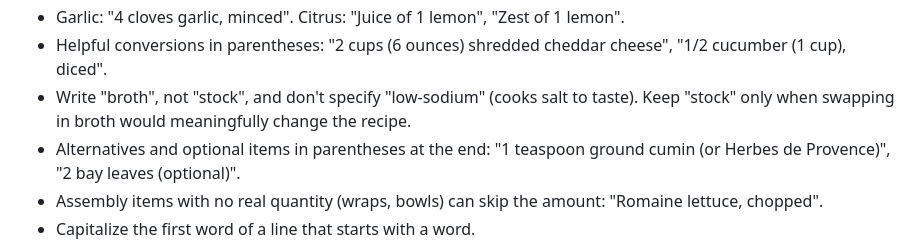
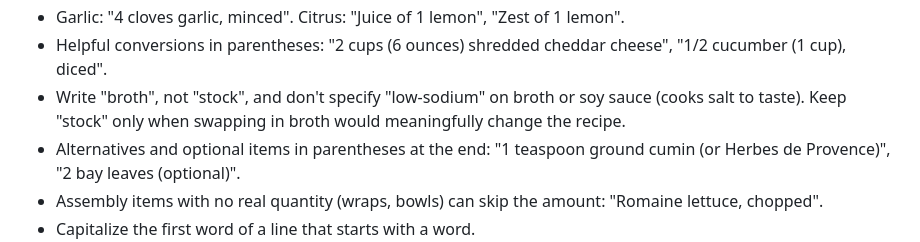
Before and after one commit to rrranthony/ajyfood.com, a Markdown page: docs/style-guide.md, the part around the change. GitHub-like rendering.

```diff
--- a/docs/style-guide.md
+++ b/docs/style-guide.md
@@ -72,9 +72,9 @@ When a new convention is agreed in a chat, add it here in the same change.
 - Garlic: "4 cloves garlic, minced". Citrus: "Juice of 1 lemon", "Zest of 1 lemon".
 - Helpful conversions in parentheses: "2 cups (6 ounces) shredded cheddar cheese",
   "1/2 cucumber (1 cup), diced".
-- Write "broth", not "stock", and don't specify "low-sodium" (cooks salt to
-  taste). Keep "stock" only when swapping in broth would meaningfully change the
-  recipe.
+- Write "broth", not "stock", and don't specify "low-sodium" on broth or soy
+  sauce (cooks salt to taste). Keep "stock" only when swapping in broth would
+  meaningfully change the recipe.
 - Alternatives and optional items in parentheses at the end:
   "1 teaspoon ground cumin (or Herbes de Provence)", "2 bay leaves (optional)".
 - Assembly items with no real quantity (wraps, bowls) can skip the amount:
```
Also changed, not shown: recipes.md/beef-broccoli-noodles.md (added, +42 -0 lines).
